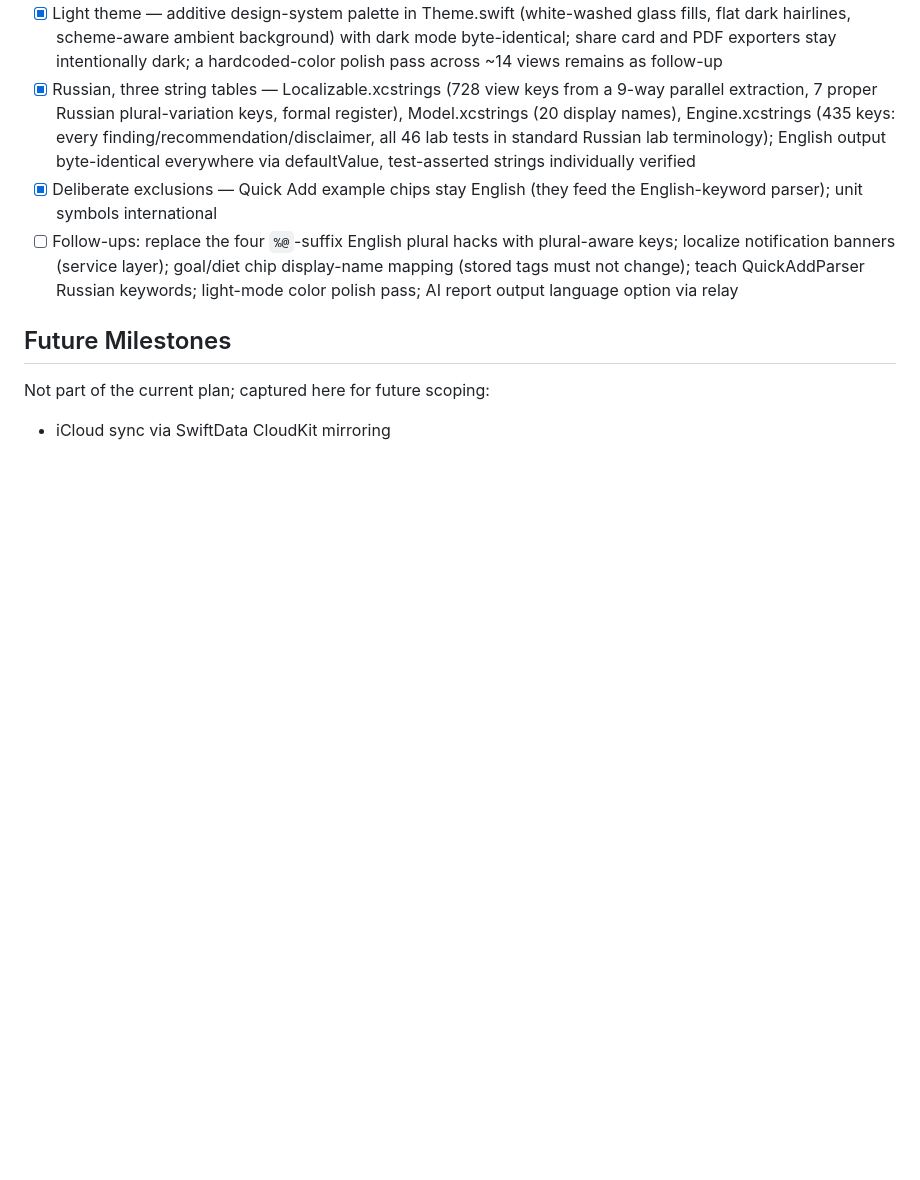
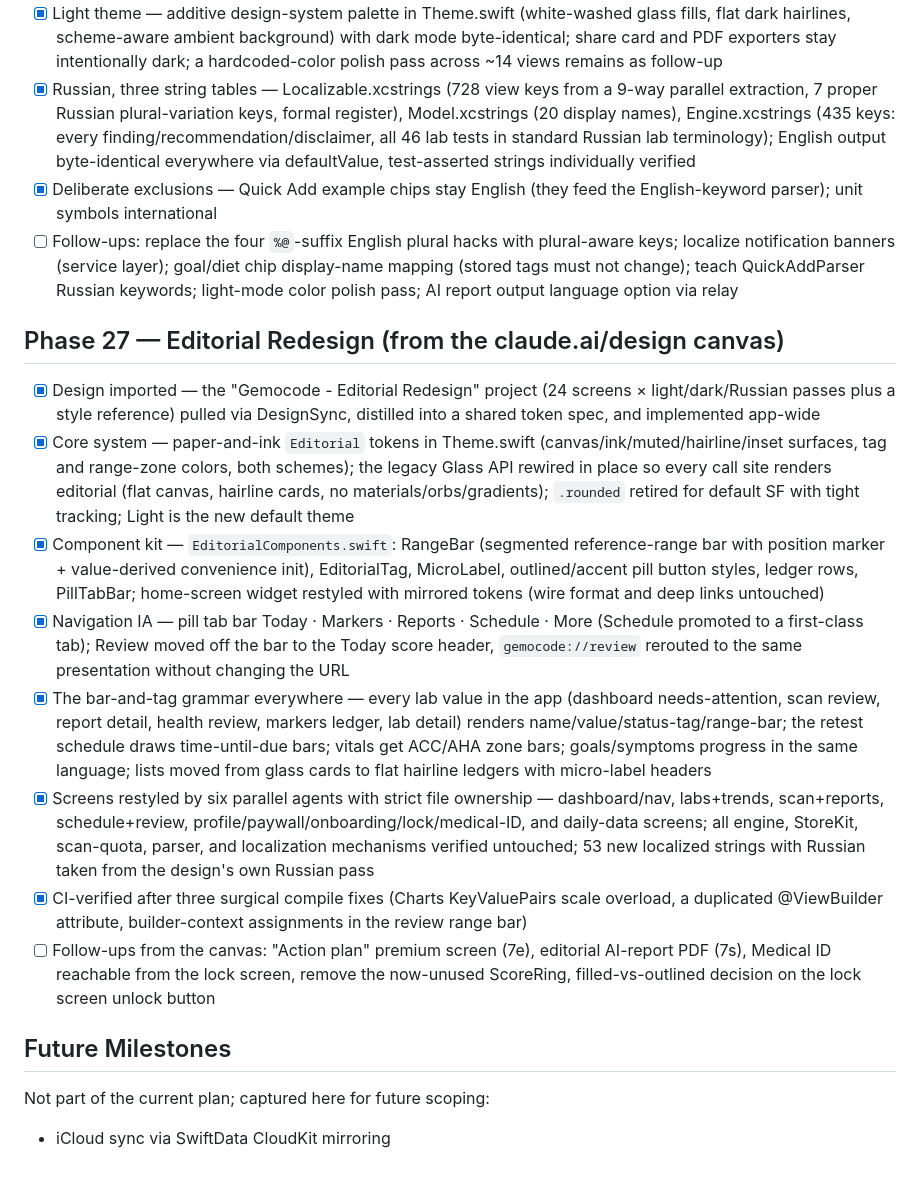
Before and after one commit to Ogureq/MediTrack, a Markdown page: docs/PLAN.md, the part around the change. Rendered like a GitHub page; blank space fills up the shorter version.

Commit message:
Log the editorial redesign as Phase 27
Co-Authored-By: Claude Fable 5 <noreply@anthropic.com>
Claude-Session: https://claude.ai/code/session_01MB6Ua3SNHvrhoKAxRLTcRW

```diff
--- a/docs/PLAN.md
+++ b/docs/PLAN.md
@@ -216,6 +216,17 @@ This document records the phased plan executed to build Gemocode, a privacy-firs
 - [x] Deliberate exclusions — Quick Add example chips stay English (they feed the English-keyword parser); unit symbols international
 - [ ] Follow-ups: replace the four `%@`-suffix English plural hacks with plural-aware keys; localize notification banners (service layer); goal/diet chip display-name mapping (stored tags must not change); teach QuickAddParser Russian keywords; light-mode color polish pass; AI report output language option via relay
 
+## Phase 27 — Editorial Redesign (from the claude.ai/design canvas)
+
+- [x] Design imported — the "Gemocode - Editorial Redesign" project (24 screens × light/dark/Russian passes plus a style reference) pulled via DesignSync, distilled into a shared token spec, and implemented app-wide
+- [x] Core system — paper-and-ink `Editorial` tokens in Theme.swift (canvas/ink/muted/hairline/inset surfaces, tag and range-zone colors, both schemes); the legacy Glass API rewired in place so every call site renders editorial (flat canvas, hairline cards, no materials/orbs/gradients); `.rounded` retired for default SF with tight tracking; Light is the new default theme
+- [x] Component kit — `EditorialComponents.swift`: RangeBar (segmented reference-range bar with position marker + value-derived convenience init), EditorialTag, MicroLabel, outlined/accent pill button styles, ledger rows, PillTabBar; home-screen widget restyled with mirrored tokens (wire format and deep links untouched)
+- [x] Navigation IA — pill tab bar Today · Markers · Reports · Schedule · More (Schedule promoted to a first-class tab); Review moved off the bar to the Today score header, `gemocode://review` rerouted to the same presentation without changing the URL
+- [x] The bar-and-tag grammar everywhere — every lab value in the app (dashboard needs-attention, scan review, report detail, health review, markers ledger, lab detail) renders name/value/status-tag/range-bar; the retest schedule draws time-until-due bars; vitals get ACC/AHA zone bars; goals/symptoms progress in the same language; lists moved from glass cards to flat hairline ledgers with micro-label headers
+- [x] Screens restyled by six parallel agents with strict file ownership — dashboard/nav, labs+trends, scan+reports, schedule+review, profile/paywall/onboarding/lock/medical-ID, and daily-data screens; all engine, StoreKit, scan-quota, parser, and localization mechanisms verified untouched; 53 new localized strings with Russian taken from the design's own Russian pass
+- [x] CI-verified after three surgical compile fixes (Charts KeyValuePairs scale overload, a duplicated @ViewBuilder attribute, builder-context assignments in the review range bar)
+- [ ] Follow-ups from the canvas: "Action plan" premium screen (7e), editorial AI-report PDF (7s), Medical ID reachable from the lock screen, remove the now-unused ScoreRing, filled-vs-outlined decision on the lock screen unlock button
+
 ## Future Milestones
 
 Not part of the current plan; captured here for future scoping:
```
